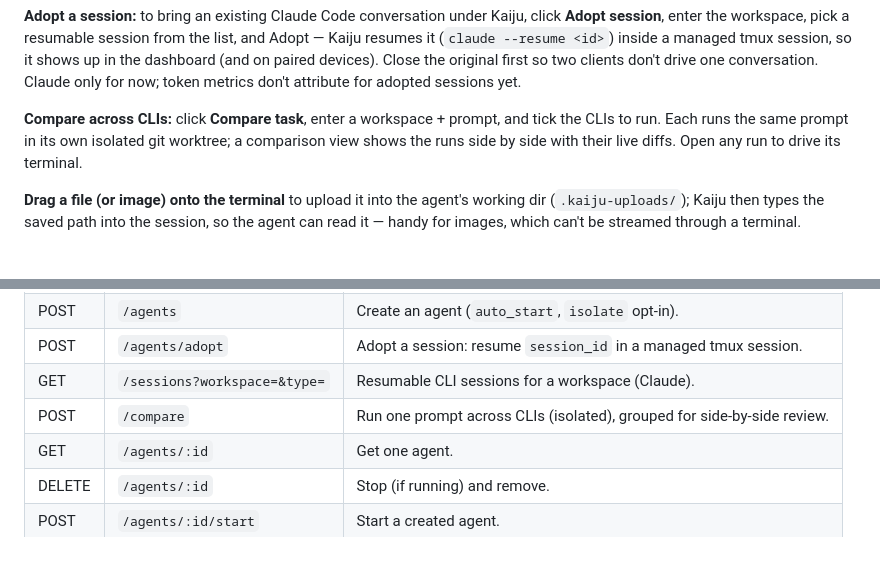
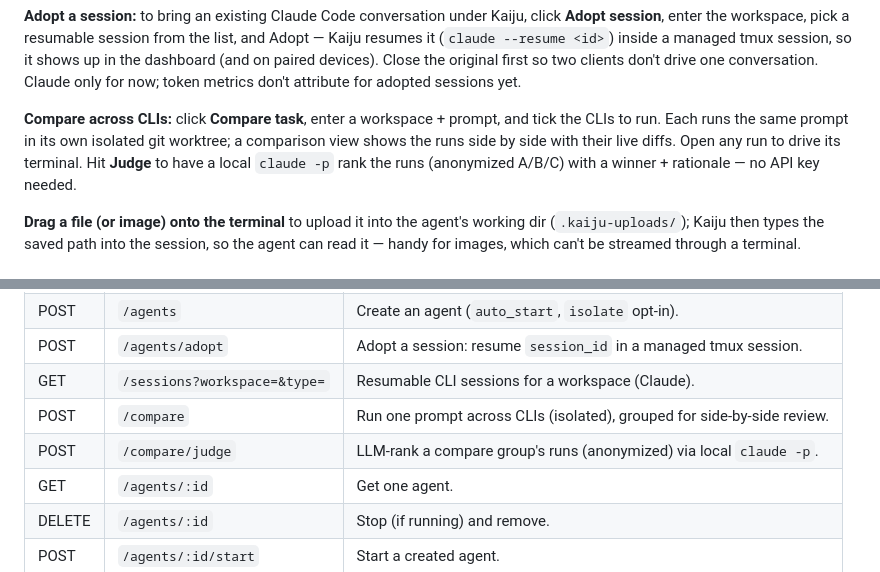
Before and after one commit to ashishthete/kaiju, a Markdown page: README.md, 2 parts joined by grey strips. Rendered like a GitHub page.

Commit message:
docs: comparison judge

```diff
--- a/README.md
+++ b/README.md
@@ -75,7 +75,8 @@ token metrics don't attribute for adopted sessions yet.
 **Compare across CLIs:** click **Compare task**, enter a workspace + prompt, and
 tick the CLIs to run. Each runs the same prompt in its own isolated git worktree;
 a comparison view shows the runs side by side with their live diffs. Open any run
-to drive its terminal.
+to drive its terminal. Hit **Judge** to have a local `claude -p` rank the runs
+(anonymized A/B/C) with a winner + rationale — no API key needed.
 
 **Drag a file (or image) onto the terminal** to upload it into the agent's
 working dir (`.kaiju-uploads/`); Kaiju then types the saved path into the
@@ -218,6 +219,7 @@ marking any agent whose tmux session has since ended as stopped.
 | POST | `/agents/adopt` | Adopt a session: resume `session_id` in a managed tmux session. |
 | GET | `/sessions?workspace=&type=` | Resumable CLI sessions for a workspace (Claude). |
 | POST | `/compare` | Run one prompt across CLIs (isolated), grouped for side-by-side review. |
+| POST | `/compare/judge` | LLM-rank a compare group's runs (anonymized) via local `claude -p`. |
 | GET | `/agents/:id` | Get one agent. |
 | DELETE | `/agents/:id` | Stop (if running) and remove. |
 | POST | `/agents/:id/start` | Start a created agent. |
```
